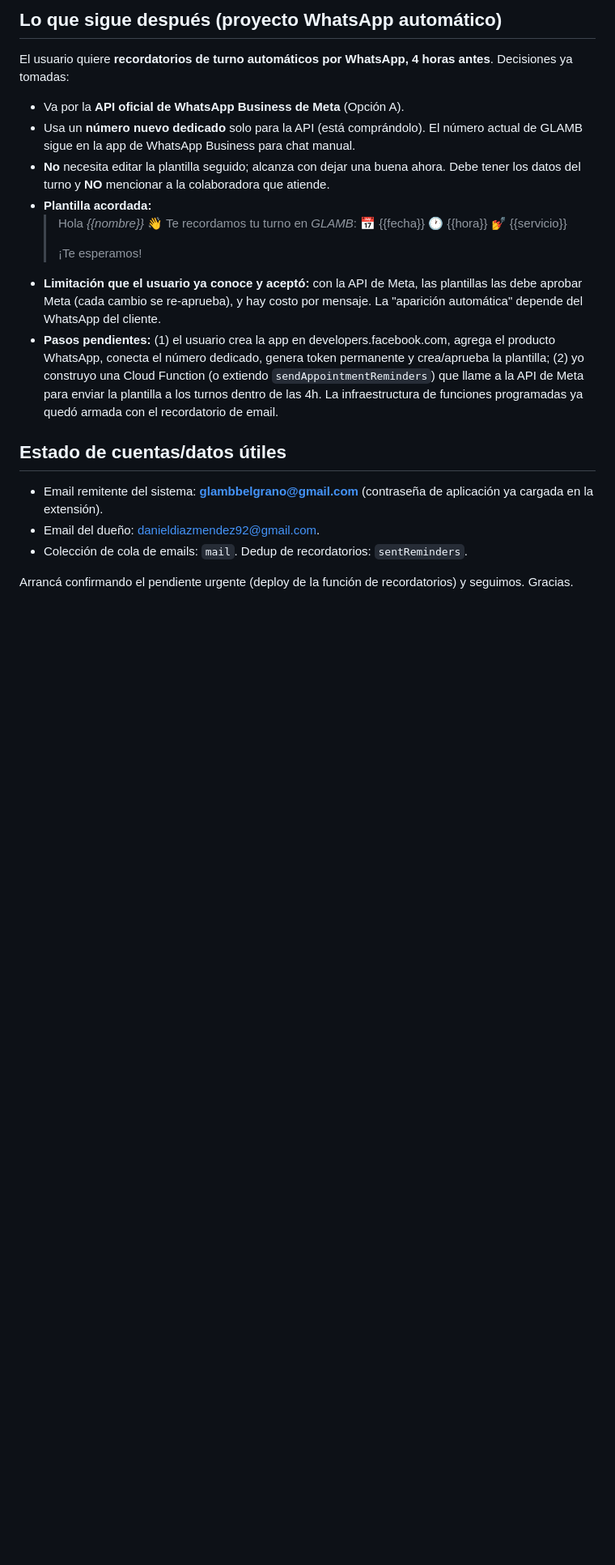
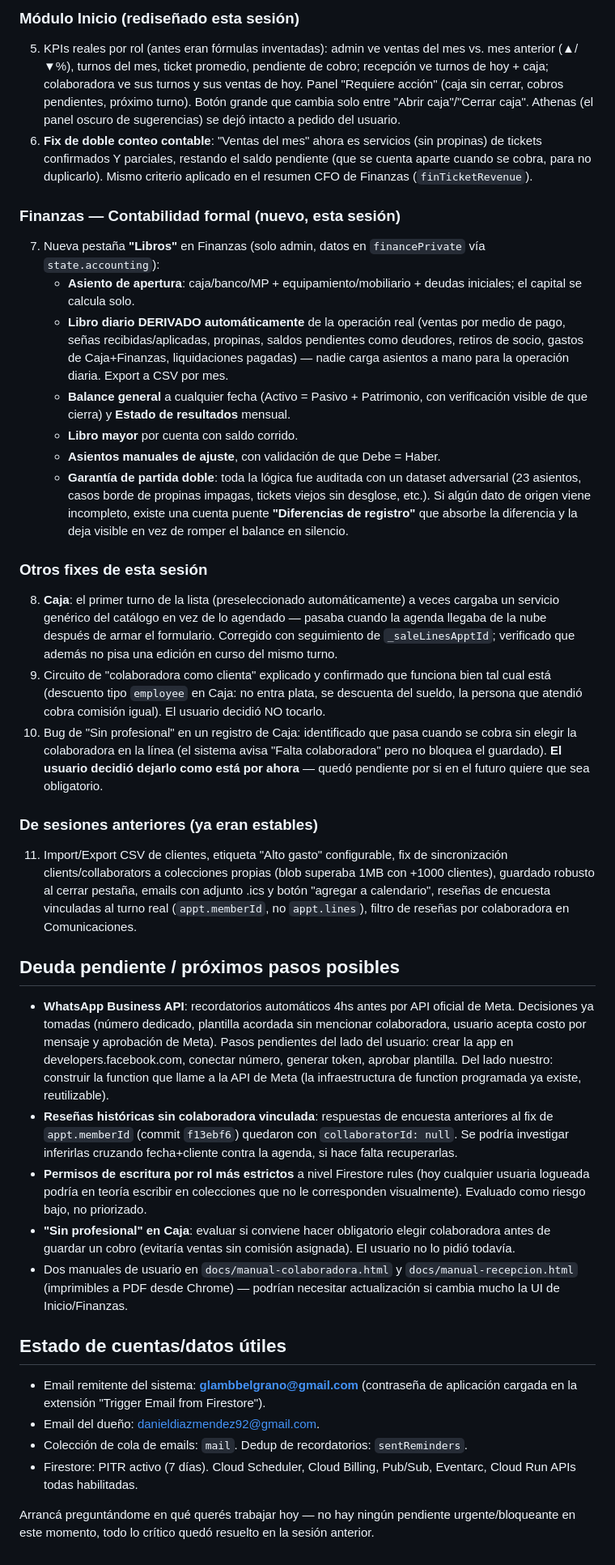
Before and after one commit to danieldiazmendez92-cpu/claude-SuperAppGlamb, a Markdown page: CONTINUAR-SESION.md, the part around one of its changes. Shown at 81% size. GitHub-like rendering; blank space fills up the shorter version.

```diff
--- a/CONTINUAR-SESION.md
+++ b/CONTINUAR-SESION.md
@@ -58,22 +51,36 @@ La Cloud Function `sendAppointmentReminders` **NO terminó de desplegarse**: el
 
-## Lo que sigue después (proyecto WhatsApp automático)
-El usuario quiere **recordatorios de turno automáticos por WhatsApp, 4 horas antes**. Decisiones ya tomadas:
-- Va por la **API oficial de WhatsApp Business de Meta** (Opción A).
-- Usa un **número nuevo dedicado** solo para la API (está comprándolo). El número actual de GLAMB sigue en la app de WhatsApp Business para chat manual.
-- **No** necesita editar la plantilla seguido; alcanza con dejar una buena ahora. Debe tener los datos del turno y **NO** mencionar a la colaboradora que atiende.
-- **Plantilla acordada:**
-  > Hola *{{nombre}}* 👋 Te recordamos tu turno en *GLAMB*:
-  > 📅 {{fecha}}
-  > 🕐 {{hora}}
-  > 💅 {{servicio}}
-  >
-  > ¡Te esperamos!
-- **Limitación que el usuario ya conoce y aceptó:** con la API de Meta, las plantillas las debe aprobar Meta (cada cambio se re-aprueba), y hay costo por mensaje. La "aparición automática" depende del WhatsApp del cliente.
-- **Pasos pendientes:** (1) el usuario crea la app en developers.facebook.com, agrega el producto WhatsApp, conecta el número dedicado, genera token permanente y crea/aprueba la plantilla; (2) yo construyo una Cloud Function (o extiendo `sendAppointmentReminders`) que llame a la API de Meta para enviar la plantilla a los turnos dentro de las 4h. La infraestructura de funciones programadas ya quedó armada con el recordatorio de email.
+### Módulo Inicio (rediseñado esta sesión)
+5. KPIs reales por rol (antes eran fórmulas inventadas): admin ve ventas del mes vs. mes anterior (▲/▼%), turnos del mes, ticket promedio, pendiente de cobro; recepción ve turnos de hoy + caja; colaboradora ve sus turnos y sus ventas de hoy. Panel "Requiere acción" (caja sin cerrar, cobros pendientes, próximo turno). Botón grande que cambia solo entre "Abrir caja"/"Cerrar caja". Athenas (el panel oscuro de sugerencias) se dejó intacto a pedido del usuario.
+6. **Fix de doble conteo contable**: "Ventas del mes" ahora es servicios (sin propinas) de tickets confirmados Y parciales, restando el saldo pendiente (que se cuenta aparte cuando se cobra, para no duplicarlo). Mismo criterio aplicado en el resumen CFO de Finanzas (`finTicketRevenue`).
+
+### Finanzas — Contabilidad formal (nuevo, esta sesión)
+7. Nueva pestaña **"Libros"** en Finanzas (solo admin, datos en `financePrivate` vía `state.accounting`):
+   - **Asiento de apertura**: caja/banco/MP + equipamiento/mobiliario + deudas iniciales; el capital se calcula solo.
+   - **Libro diario DERIVADO automáticamente** de la operación real (ventas por medio de pago, señas recibidas/aplicadas, propinas, saldos pendientes como deudores, retiros de socio, gastos de Caja+Finanzas, liquidaciones pagadas) — nadie carga asientos a mano para la operación diaria. Export a CSV por mes.
+   - **Balance general** a cualquier fecha (Activo = Pasivo + Patrimonio, con verificación visible de que cierra) y **Estado de resultados** mensual.
+   - **Libro mayor** por cuenta con saldo corrido.
+   - **Asientos manuales de ajuste**, con validación de que Debe = Haber.
+   - **Garantía de partida doble**: toda la lógica fue auditada con un dataset adversarial (23 asientos, casos borde de propinas impagas, tickets viejos sin desglose, etc.). Si algún dato de origen viene incompleto, existe una cuenta puente **"Diferencias de registro"** que absorbe la diferencia y la deja visible en vez de romper el balance en silencio.
+
+### Otros fixes de esta sesión
+8. **Caja**: el primer turno de la lista (preseleccionado automáticamente) a veces cargaba un servicio genérico del catálogo en vez de lo agendado — pasaba cuando la agenda llegaba de la nube después de armar el formulario. Corregido con seguimiento de `_saleLinesApptId`; verificado que además no pisa una edición en curso del mismo turno.
+9. Circuito de "colaboradora como clienta" explicado y confirmado que funciona bien tal cual está (descuento tipo `employee` en Caja: no entra plata, se descuenta del sueldo, la persona que atendió cobra comisión igual). El usuario decidió NO tocarlo.
+10. Bug de "Sin profesional" en un registro de Caja: identificado que pasa cuando se cobra sin elegir la colaboradora en la línea (el sistema avisa "Falta colaboradora" pero no bloquea el guardado). **El usuario decidió dejarlo como está por ahora** — quedó pendiente por si en el futuro quiere que sea obligatorio.
+
+### De sesiones anteriores (ya eran estables)
+11. Import/Export CSV de clientes, etiqueta "Alto gasto" configurable, fix de sincronización clients/collaborators a colecciones propias (blob superaba 1MB con +1000 clientes), guardado robusto al cerrar pestaña, emails con adjunto .ics y botón "agregar a calendario", reseñas de encuesta vinculadas al turno real (`appt.memberId`, no `appt.lines`), filtro de reseñas por colaboradora en Comunicaciones.
+
+## Deuda pendiente / próximos pasos posibles
+- **WhatsApp Business API**: recordatorios automáticos 4hs antes por API oficial de Meta. Decisiones ya tomadas (número dedicado, plantilla acordada sin mencionar colaboradora, usuario acepta costo por mensaje y aprobación de Meta). Pasos pendientes del lado del usuario: crear la app en developers.facebook.com, conectar número, generar token, aprobar plantilla. Del lado nuestro: construir la function que llame a la API de Meta (la infraestructura de function programada ya existe, reutilizable).
+- **Reseñas históricas sin colaboradora vinculada**: respuestas de encuesta anteriores al fix de `appt.memberId` (commit `f13ebf6`) quedaron con `collaboratorId: null`. Se podría investigar inferirlas cruzando fecha+cliente contra la agenda, si hace falta recuperarlas.
+- **Permisos de escritura por rol más estrictos** a nivel Firestore rules (hoy cualquier usuaria logueada podría en teoría escribir en colecciones que no le corresponden visualmente). Evaluado como riesgo bajo, no priorizado.
+- **"Sin profesional" en Caja**: evaluar si conviene hacer obligatorio elegir colaboradora antes de guardar un cobro (evitaría ventas sin comisión asignada). El usuario no lo pidió todavía.
+- Dos manuales de usuario en `docs/manual-colaboradora.html` y `docs/manual-recepcion.html` (imprimibles a PDF desde Chrome) — podrían necesitar actualización si cambia mucho la UI de Inicio/Finanzas.
 
 ## Estado de cuentas/datos útiles
-- Email remitente del sistema: **glambbelgrano@gmail.com** (contraseña de aplicación ya cargada en la extensión).
+- Email remitente del sistema: **glambbelgrano@gmail.com** (contraseña de aplicación cargada en la extensión "Trigger Email from Firestore").
 - Email del dueño: danieldiazmendez92@gmail.com.
 - Colección de cola de emails: `mail`. Dedup de recordatorios: `sentReminders`.
+- Firestore: PITR activo (7 días). Cloud Scheduler, Cloud Billing, Pub/Sub, Eventarc, Cloud Run APIs todas habilitadas.
 
-Arrancá confirmando el pendiente urgente (deploy de la función de recordatorios) y seguimos. Gracias.
+Arrancá preguntándome en qué querés trabajar hoy — no hay ningún pendiente urgente/bloqueante en este momento, todo lo crítico quedó resuelto en la sesión anterior.
```
Also changed, not shown: other parts of CONTINUAR-SESION.md (+30 -37 lines).
